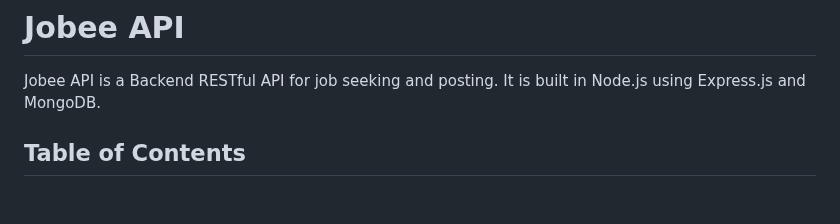
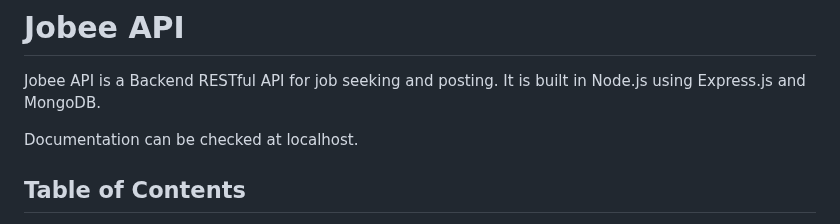
Before and after one commit to dendenmuniz/jobee-api, a Markdown page: README.md, the part around the change. Rendered like a GitHub page; blank space fills up the shorter version.

```diff
--- a/README.md
+++ b/README.md
@@ -1,6 +1,8 @@
 # Jobee API
 
 Jobee API is a Backend RESTful API for job seeking and posting. It is built in Node.js using Express.js and MongoDB.
+
+Documentation can be checked at localhost.
 
 ## Table of Contents
 
```
